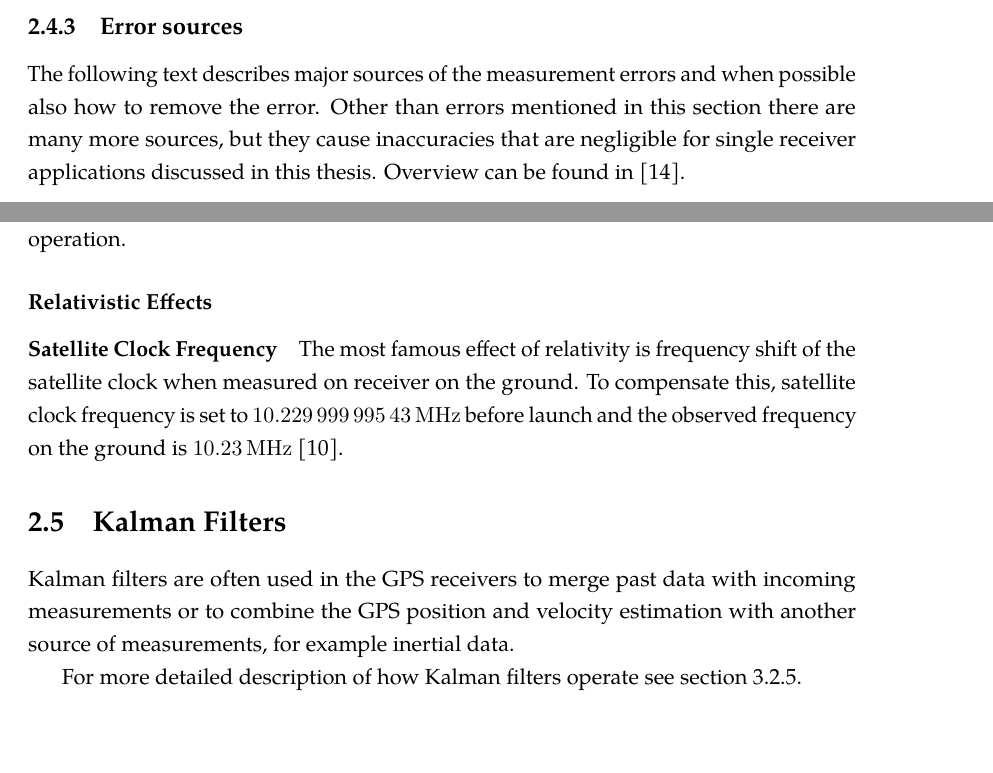
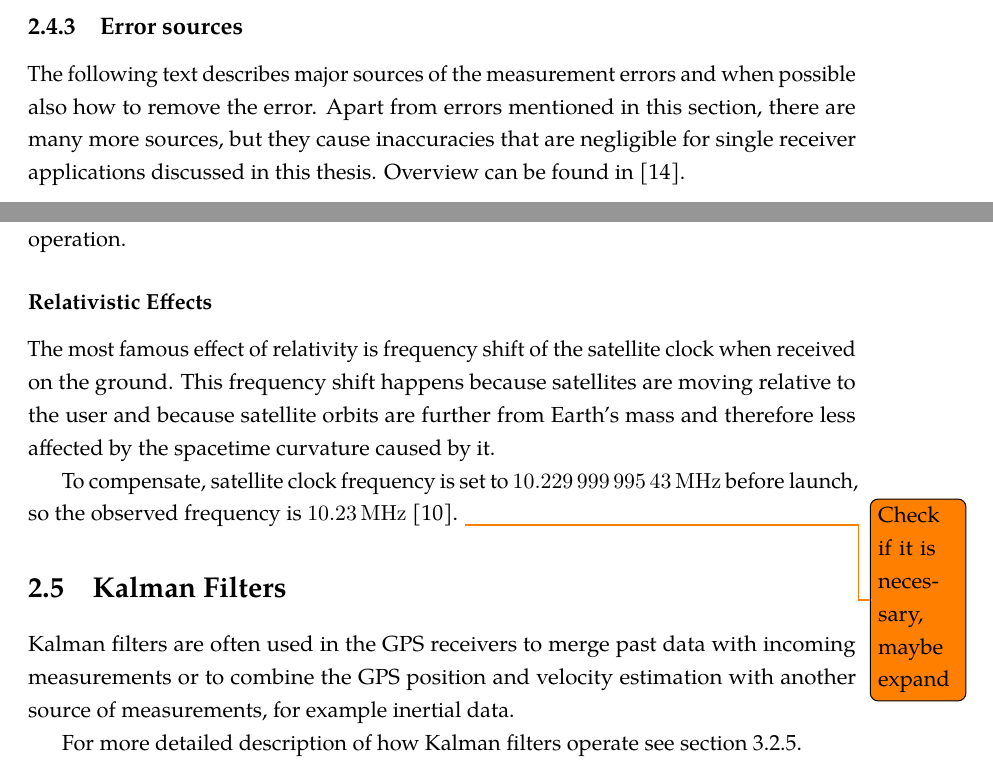
Before and after one commit to bluecube/thesis, a LaTeX thesis (text/thesis.tex, which reads text/tex/gps.tex): two parts of pages 18 and 20 of 46, joined at a grey line, cut so that both start at the same text, the shorter picture padded with empty space. Compiled offline with pdfLaTeX.

Commit message:
text: GPS chapter complete?

```diff
--- a/text/tex/gps.tex
+++ b/text/tex/gps.tex
@@ -499,7 +499,7 @@ In \cref{sec:wgs84-hdop-error} we show how this expression fits our experimental
 
 The following text describes major sources of the measurement errors and when possible
 also how to remove the error.
-Other than errors mentioned in this section there are many more sources, but they cause inaccuracies
+Apart from errors mentioned in this section, there are many more sources, but they cause inaccuracies
 that are negligible for single receiver applications discussed in this thesis.
 Overview can be found in \cite{kouba09}.
 
@@ -619,13 +619,17 @@ at the expense of requiring internet connection during operation.
 
 \subsubsection{Relativistic Effects}
 
-\paragraph{Satellite Clock Frequency}
+%\paragraph{Satellite Clock Frequency}
 The most famous effect of relativity is frequency shift of the satellite clock
-when measured on receiver on the ground.
-To compensate this, satellite clock frequency is set to
-\SI{10.22999999543}{\mega\hertz} before launch and the observed frequency on the
-ground is \SI{10.23}{\mega\hertz} \cite{fyfe92}.
+when received on the ground.
+This frequency shift happens because satellites are moving relative to the user
+and because satellite orbits are further from Earth's mass and therefore less
+affected by the spacetime curvature caused by it.
 
+To compensate, satellite clock frequency is set to
+\SI{10.22999999543}{\mega\hertz} before launch, so the observed frequency
+is \SI{10.23}{\mega\hertz} \cite{fyfe92}.
+\todo{Check if it is necessary, maybe expand}
 
 \section{Kalman Filters}
 Kalman filters are often used in the GPS receivers to merge past
```
